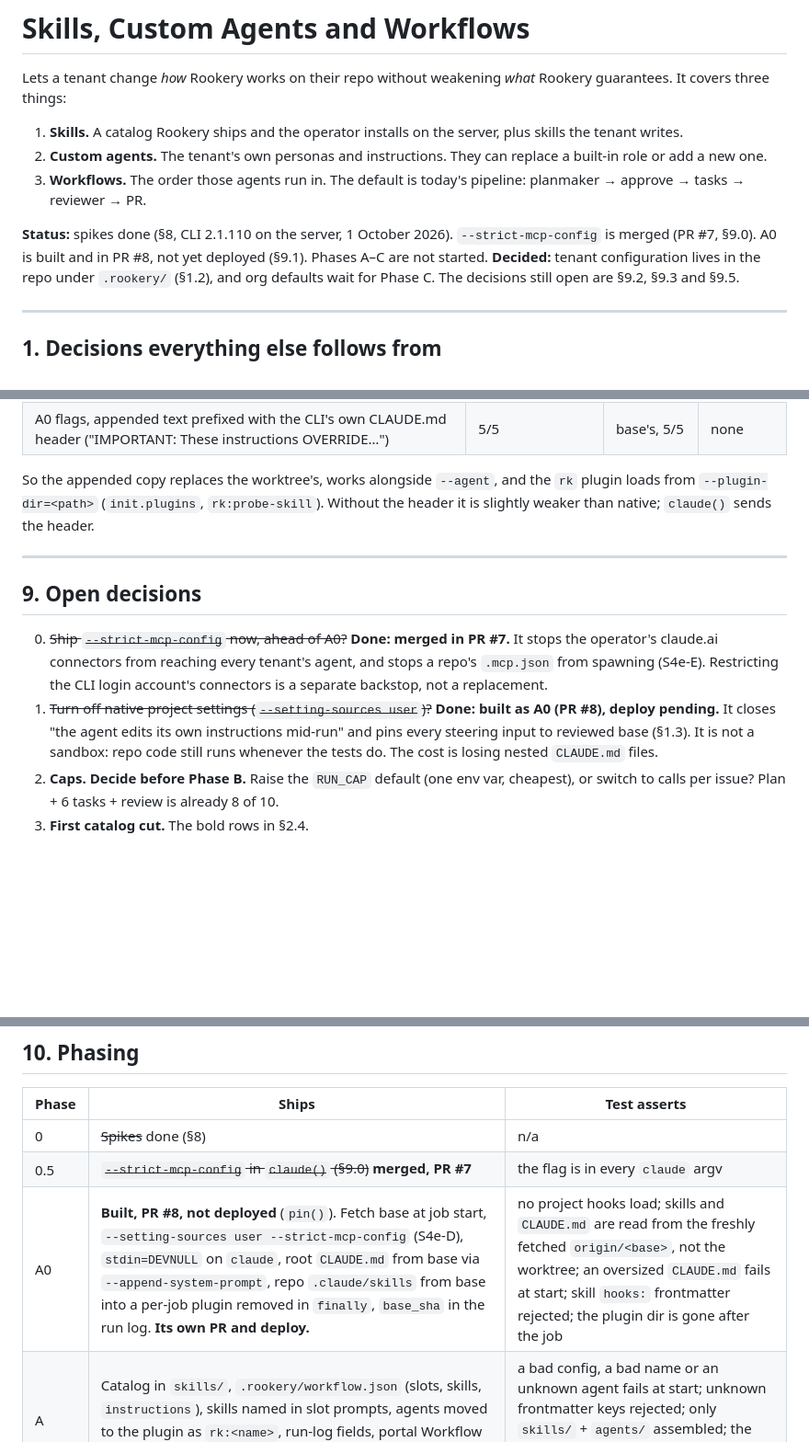
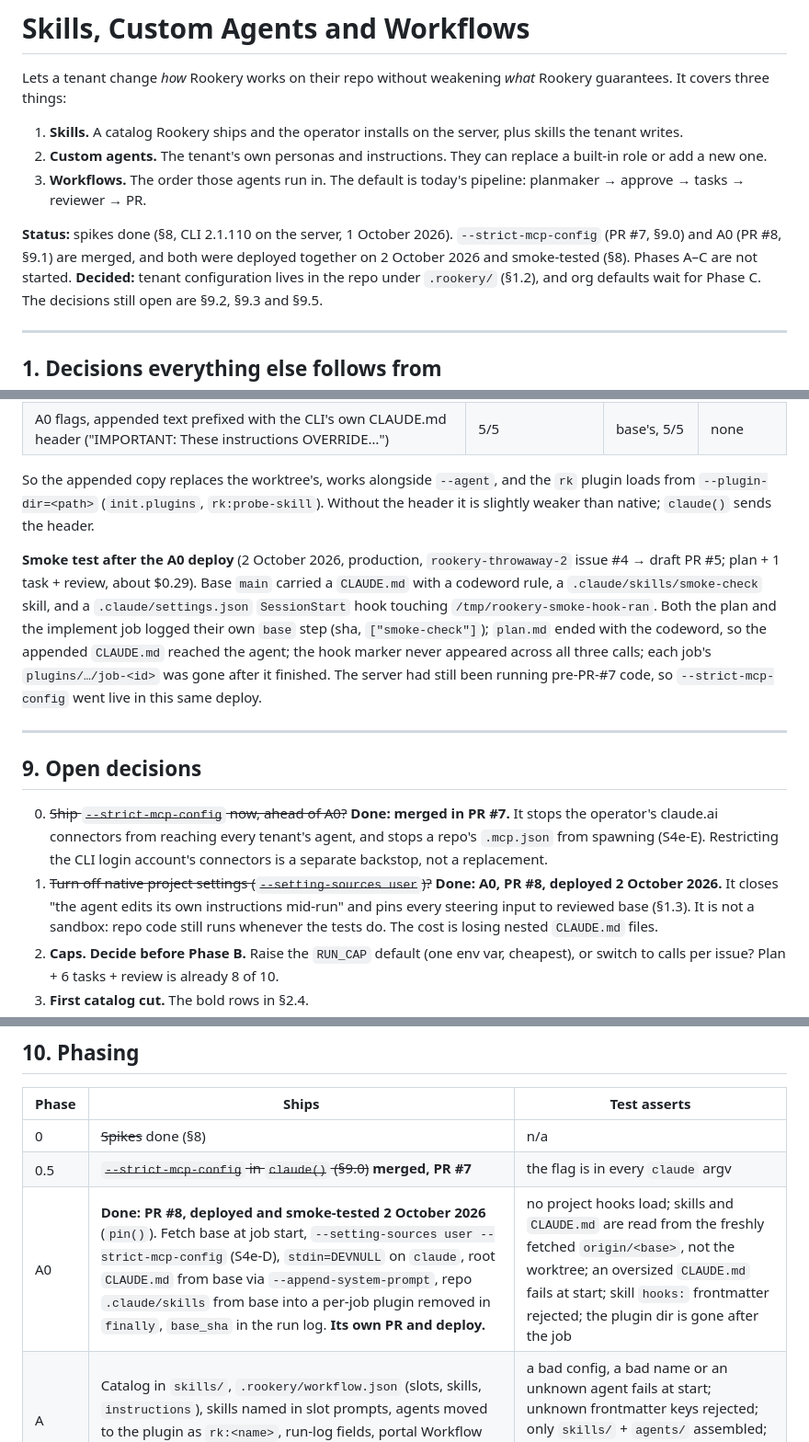
Before and after one commit to sa-es-ir/rookery, a Markdown page: ai-plans/skills-and-workflows.md, 3 parts joined by grey strips. Shown at 92% size. GitHub-like rendering; blank space fills up the shorter version.

Commit message:
Plan: A0 and --strict-mcp-config deployed and smoke-tested
Co-Authored-By: Claude Opus 5.5 <noreply@anthropic.com>
Claude-Session: https://claude.ai/code/session_014fMixPj5WJ9tarGd6WUQ56

```diff
--- a/ai-plans/skills-and-workflows.md
+++ b/ai-plans/skills-and-workflows.md
@@ -11,8 +11,9 @@ Lets a tenant change *how* Rookery works on their repo without weakening
    pipeline: planmaker → approve → tasks → reviewer → PR.
 
 **Status:** spikes done (§8, CLI 2.1.110 on the server, 1 October 2026).
-`--strict-mcp-config` is merged (PR #7, §9.0). A0 is built and in PR #8, not yet
-deployed (§9.1). Phases A–C are not started. **Decided:** tenant configuration
+`--strict-mcp-config` (PR #7, §9.0) and A0 (PR #8, §9.1) are merged, and both
+were deployed together on 2 October 2026 and smoke-tested (§8). Phases A–C are
+not started. **Decided:** tenant configuration
 lives in the repo under `.rookery/` (§1.2), and org defaults wait for Phase C.
 The decisions still open are §9.2, §9.3 and §9.5.
 
@@ -463,6 +464,16 @@ So the appended copy replaces the worktree's, works alongside `--agent`, and the
 `rk` plugin loads from `--plugin-dir=<path>` (`init.plugins`, `rk:probe-skill`).
 Without the header it is slightly weaker than native; `claude()` sends the header.
 
+**Smoke test after the A0 deploy** (2 October 2026, production, `rookery-throwaway-2`
+issue #4 → draft PR #5; plan + 1 task + review, about $0.29). Base `main` carried a
+`CLAUDE.md` with a codeword rule, a `.claude/skills/smoke-check` skill, and a
+`.claude/settings.json` `SessionStart` hook touching `/tmp/rookery-smoke-hook-ran`.
+Both the plan and the implement job logged their own `base` step (sha, `["smoke-check"]`);
+`plan.md` ended with the codeword, so the appended `CLAUDE.md` reached the agent; the
+hook marker never appeared across all three calls; each job's `plugins/…/job-<id>` was
+gone after it finished. The server had still been running pre-PR-#7 code, so
+`--strict-mcp-config` went live in this same deploy.
+
 ---
 
 ## 9. Open decisions
@@ -472,7 +483,7 @@ Without the header it is slightly weaker than native; `claude()` sends the heade
    agent, and stops a repo's `.mcp.json` from spawning (S4e-E). Restricting the
    CLI login account's connectors is a separate backstop, not a replacement.
 1. ~~Turn off native project settings (`--setting-sources user`)?~~ **Done:
-   built as A0 (PR #8), deploy pending.** It closes "the agent edits its own
+   A0, PR #8, deployed 2 October 2026.** It closes "the agent edits its own
    instructions mid-run" and pins every steering input to reviewed base (§1.3).
    It is not a sandbox: repo code still runs whenever the tests do. The cost is
    losing nested `CLAUDE.md` files.
@@ -490,7 +501,7 @@ Without the header it is slightly weaker than native; `claude()` sends the heade
 |---|---|---|
 | 0 | ~~Spikes~~ done (§8) | n/a |
 | 0.5 | ~~`--strict-mcp-config` in `claude()` (§9.0)~~ **merged, PR #7** | the flag is in every `claude` argv |
-| A0 | **Built, PR #8, not deployed** (`pin()`). Fetch base at job start, `--setting-sources user --strict-mcp-config` (S4e-D), `stdin=DEVNULL` on `claude`, root `CLAUDE.md` from base via `--append-system-prompt`, repo `.claude/skills` from base into a per-job plugin removed in `finally`, `base_sha` in the run log. **Its own PR and deploy.** | no project hooks load; skills and `CLAUDE.md` are read from the freshly fetched `origin/<base>`, not the worktree; an oversized `CLAUDE.md` fails at start; skill `hooks:` frontmatter rejected; the plugin dir is gone after the job |
+| A0 | **Done: PR #8, deployed and smoke-tested 2 October 2026** (`pin()`). Fetch base at job start, `--setting-sources user --strict-mcp-config` (S4e-D), `stdin=DEVNULL` on `claude`, root `CLAUDE.md` from base via `--append-system-prompt`, repo `.claude/skills` from base into a per-job plugin removed in `finally`, `base_sha` in the run log. **Its own PR and deploy.** | no project hooks load; skills and `CLAUDE.md` are read from the freshly fetched `origin/<base>`, not the worktree; an oversized `CLAUDE.md` fails at start; skill `hooks:` frontmatter rejected; the plugin dir is gone after the job |
 | A | Catalog in `skills/`, `.rookery/workflow.json` (slots, skills, `instructions`), skills named in slot prompts, agents moved to the plugin as `rk:<name>`, run-log fields, portal Workflow view and catalog | a bad config, a bad name or an unknown agent fails at start; unknown frontmatter keys rejected; only `skills/` + `agents/` assembled; the workflow API 404s an unseen repo and uses the job's validator |
 | B | `.rookery/agents/`, `after` steps (check/write), `MAX_STEPS`, PR sections, config-change warning | a check step's edits reverted; write-step resume via commit subject; STATUS set enforced per mode |
 | C | Portal editing via PR, agent editor, org defaults | edits need `can_write()`; nothing written except through a PR |
```
